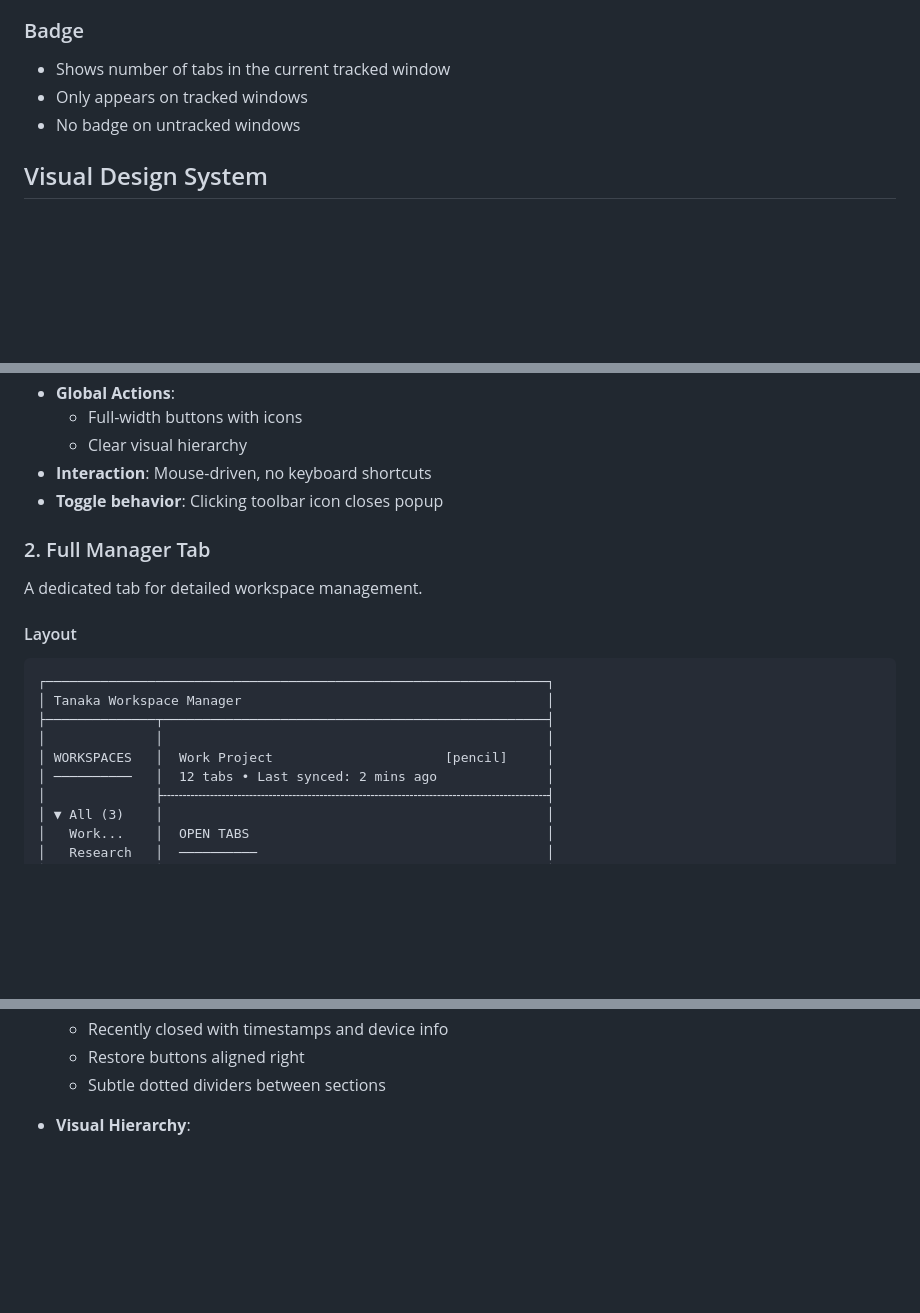
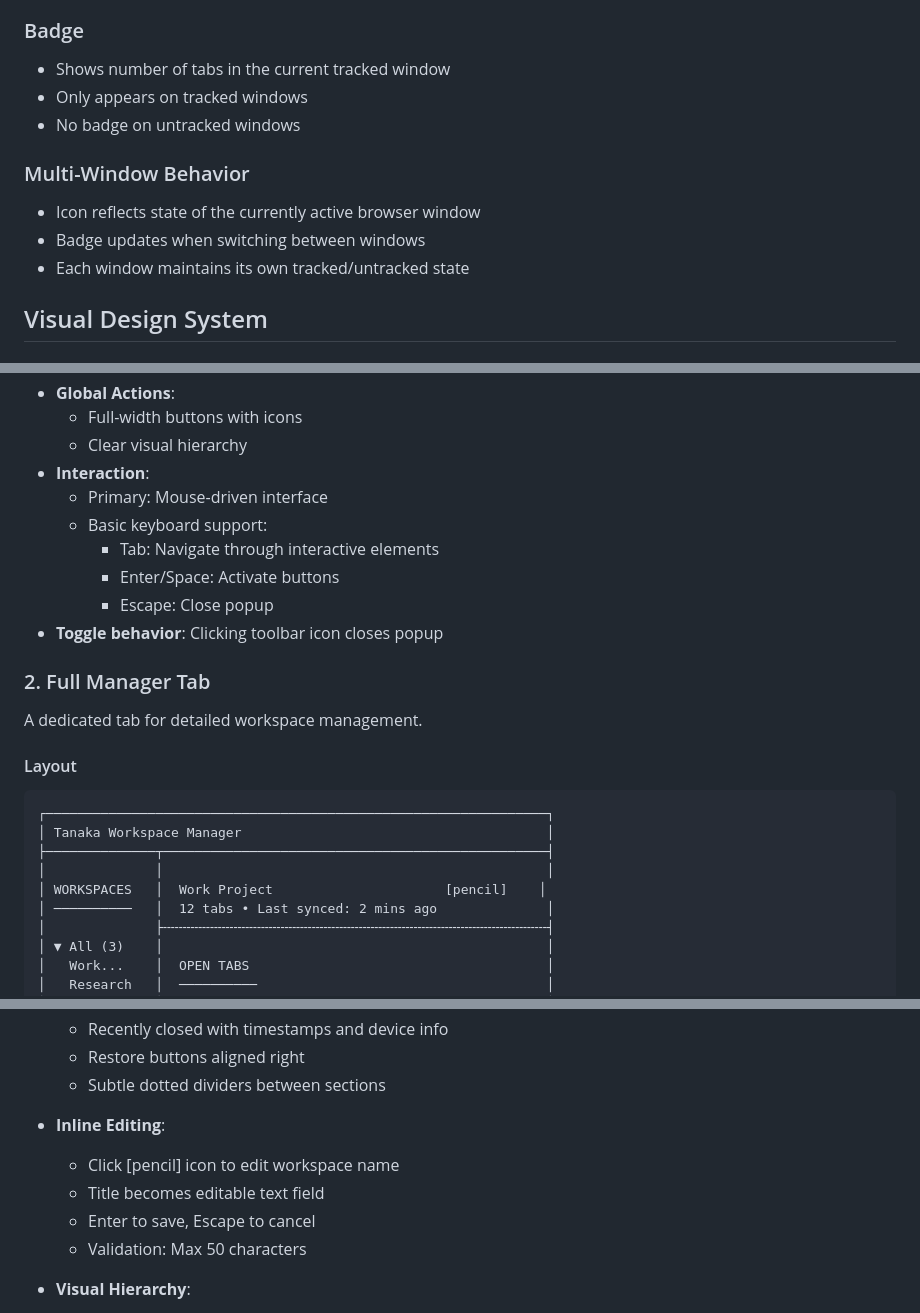
Before and after one commit to goodbadwolf/nebulae, a Markdown page: tanaka/docs/UI-DESIGN.md, 3 parts joined by grey strips. Drawn GitHub-style; blank space fills up the shorter version.

```diff
--- a/tanaka/docs/UI-DESIGN.md
+++ b/tanaka/docs/UI-DESIGN.md
@@ -104,6 +104,12 @@ efficiency over broad appeal.
 - Only appears on tracked windows
 - No badge on untracked windows
 
+### Multi-Window Behavior
+
+- Icon reflects state of the currently active browser window
+- Badge updates when switching between windows
+- Each window maintains its own tracked/untracked state
+
 ## Visual Design System
 
 ### Typography Hierarchy
@@ -280,7 +318,12 @@ When no workspaces exist:
 - **Global Actions**:
   - Full-width buttons with icons
   - Clear visual hierarchy
-- **Interaction**: Mouse-driven, no keyboard shortcuts
+- **Interaction**:
+  - Primary: Mouse-driven interface
+  - Basic keyboard support:
+    - Tab: Navigate through interactive elements
+    - Enter/Space: Activate buttons
+    - Escape: Close popup
 - **Toggle behavior**: Clicking toolbar icon closes popup
 
 ### 2. Full Manager Tab
@@ -294,7 +337,7 @@ A dedicated tab for detailed workspace management.
 │ Tanaka Workspace Manager                                       │
 ├──────────────┬─────────────────────────────────────────────────┤
 │              │                                                 │
-│ WORKSPACES   │  Work Project                      [pencil]     │
+│ WORKSPACES   │  Work Project                      [pencil]    │
 │ ──────────   │  12 tabs • Last synced: 2 mins ago              │
 │              ├╌╌╌╌╌╌╌╌╌╌╌╌╌╌╌╌╌╌╌╌╌╌╌╌╌╌╌╌╌╌╌╌╌╌╌╌╌╌╌╌╌╌╌╌╌╌╌╌╌┤
 │ ▼ All (3)    │                                                 │
@@ -341,6 +384,12 @@ A dedicated tab for detailed workspace management.
   - Recently closed with timestamps and device info
   - Restore buttons aligned right
   - Subtle dotted dividers between sections
+
+- **Inline Editing**:
+  - Click [pencil] icon to edit workspace name
+  - Title becomes editable text field
+  - Enter to save, Escape to cancel
+  - Validation: Max 50 characters
 
 - **Visual Hierarchy**:
   - 14px bold for section headers
```
Also changed, not shown: other parts of tanaka/docs/UI-DESIGN.md (+82 -6 lines).
